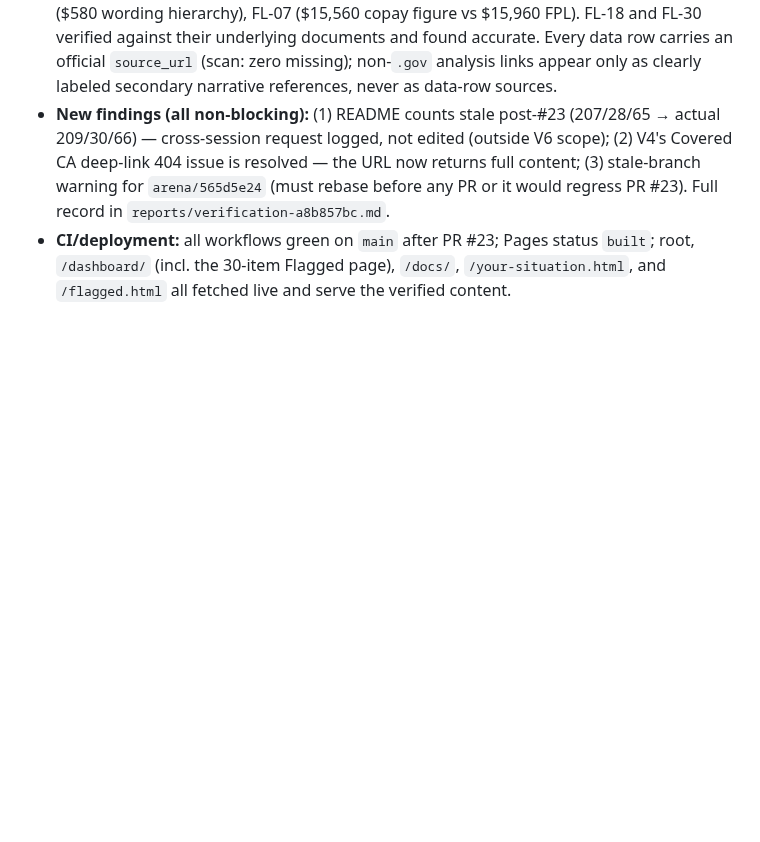
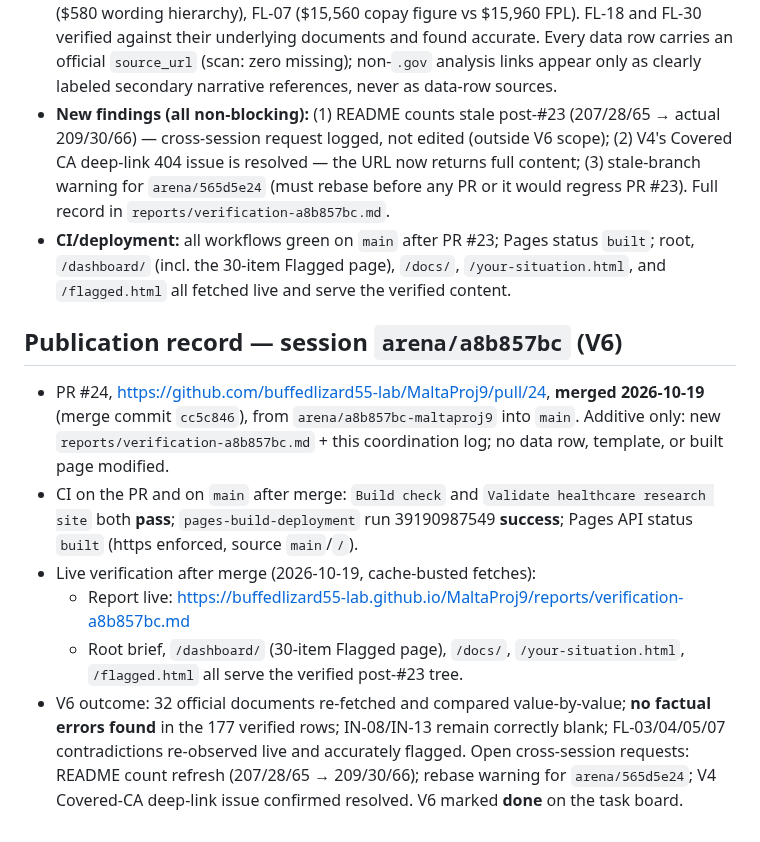
Before and after one commit to buffedlizard55-lab/MaltaProj9, a Markdown page: COORDINATION.md, the part around the change. Drawn GitHub-style; blank space fills up the shorter version.

Commit message:
I6: record PR #24 merge + Pages deploy confirmation (session arena/a8b857bc)
Co-authored-by: arena-agent <297053741+arena-agent@users.noreply.github.com>

```diff
--- a/COORDINATION.md
+++ b/COORDINATION.md
@@ -673,3 +673,22 @@ placeholders, and `.nojekyll` keeps Pages serving both sites as static files.
 - **CI/deployment:** all workflows green on `main` after PR #23; Pages status `built`; root,
   `/dashboard/` (incl. the 30-item Flagged page), `/docs/`, `/your-situation.html`, and
   `/flagged.html` all fetched live and serve the verified content.
+
+## Publication record — session `arena/a8b857bc` (V6)
+
+- PR #24, https://github.com/buffedlizard55-lab/MaltaProj9/pull/24, **merged 2026-10-19**
+  (merge commit `cc5c846`), from `arena/a8b857bc-maltaproj9` into `main`. Additive only:
+  new `reports/verification-a8b857bc.md` + this coordination log; no data row, template, or
+  built page modified.
+- CI on the PR and on `main` after merge: `Build check` and `Validate healthcare research
+  site` both **pass**; `pages-build-deployment` run 39190987549 **success**; Pages API status
+  `built` (https enforced, source `main`/`/`).
+- Live verification after merge (2026-10-19, cache-busted fetches):
+  - Report live: https://buffedlizard55-lab.github.io/MaltaProj9/reports/verification-a8b857bc.md
+  - Root brief, `/dashboard/` (30-item Flagged page), `/docs/`, `/your-situation.html`,
+    `/flagged.html` all serve the verified post-#23 tree.
+- V6 outcome: 32 official documents re-fetched and compared value-by-value; **no factual errors
+  found** in the 177 verified rows; IN-08/IN-13 remain correctly blank; FL-03/04/05/07
+  contradictions re-observed live and accurately flagged. Open cross-session requests:
+  README count refresh (207/28/65 → 209/30/66); rebase warning for `arena/565d5e24`;
+  V4 Covered-CA deep-link issue confirmed resolved. V6 marked **done** on the task board.
```
